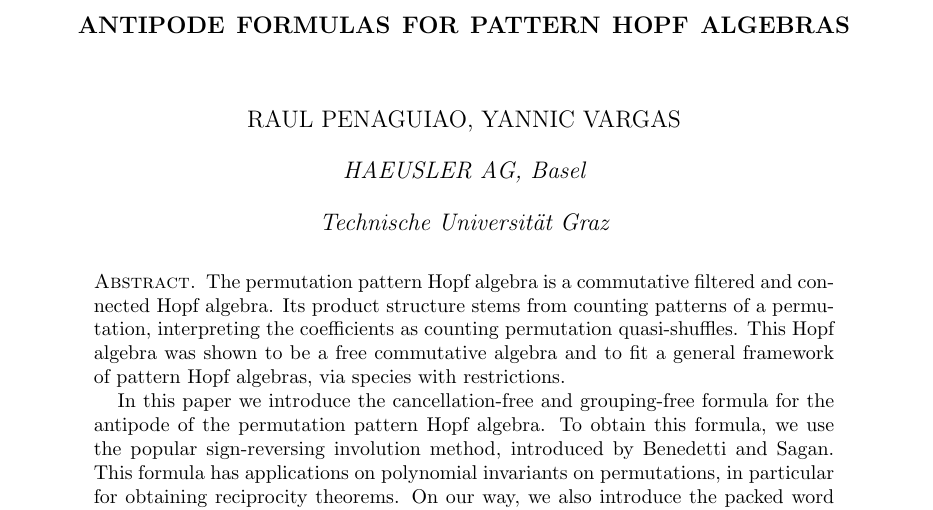
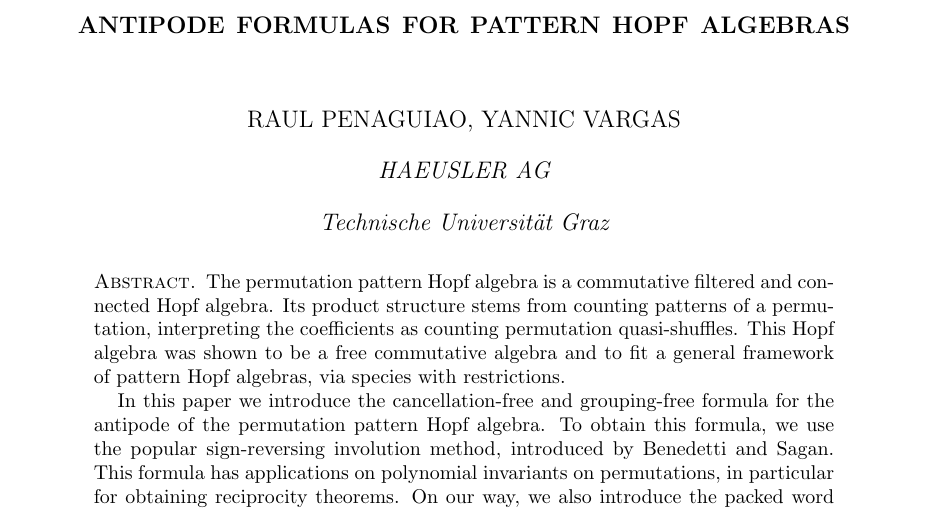
Before and after one commit to raulpenaguiao/antipode-pattern-algebra, a LaTeX paper (antipode/antipodes-on-pattern-algebras.tex): part of page 1 of 38, cut so that both start at the same text. Compiled offline with pdfLaTeX.

Commit message:
affiliation correction

```diff
--- a/antipode/antipodes-on-pattern-algebras.tex
+++ b/antipode/antipodes-on-pattern-algebras.tex
@@ -282,7 +282,7 @@
 \author{Raul Penaguiao, Yannic Vargas}
 \email{raul.penaguiao@mis.mpg.de}
 \email{yvargaslozada@tugraz.at}
-\address{HAEUSLER AG, Basel}
+\address{HAEUSLER AG}
 \address{Technische Universit\"at Graz}
 \keywords{permutations, presheaves, species with restrictions, species, Hopf algebras, free algebras, antipode, cancellation-free, chromatic, reciprocity}
 \subjclass[2010]{05E05, 16T05, 18D10}
```
